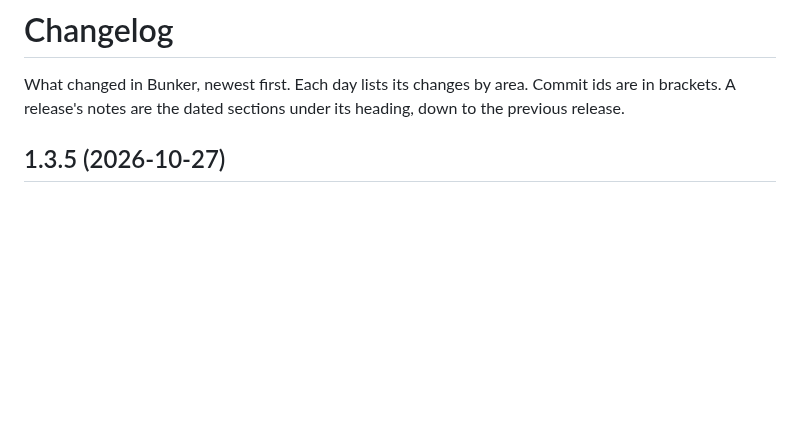
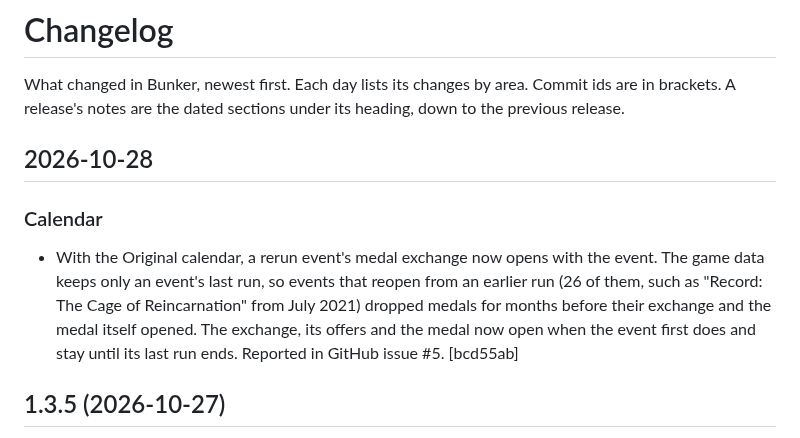
Before and after one commit to veritr1x/bunker, a Markdown page: CHANGELOG.md, the part around the change. Rendered like a GitHub page; blank space fills up the shorter version.

Commit message:
Changelog: medal exchanges open with their events

```diff
--- a/CHANGELOG.md
+++ b/CHANGELOG.md
@@ -3,6 +3,17 @@
 What changed in Bunker, newest first. Each day lists its changes by area.
 Commit ids are in brackets. A release's notes are the dated sections
 under its heading, down to the previous release.
+
+## 2026-10-28
+
+### Calendar
+- With the Original calendar, a rerun event's medal exchange now opens with
+  the event. The game data keeps only an event's last run, so events that
+  reopen from an earlier run (26 of them, such as "Record: The Cage of
+  Reincarnation" from July 2021) dropped medals for months before their
+  exchange and the medal itself opened. The exchange, its offers and the
+  medal now open when the event first does and stay until its last run
+  ends. Reported in GitHub issue #5. [bcd55ab]
 
 ## 1.3.5 (2026-10-27)
 
```
